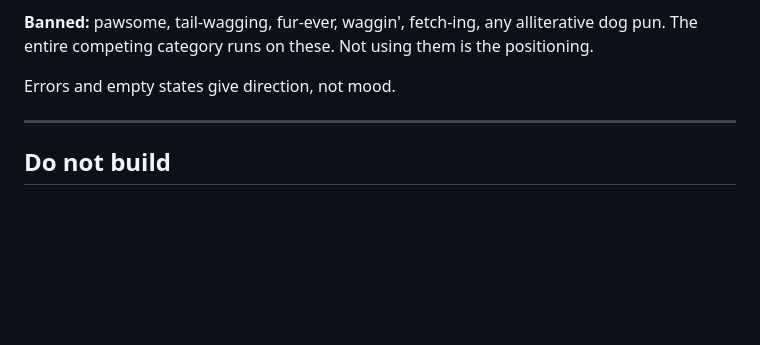
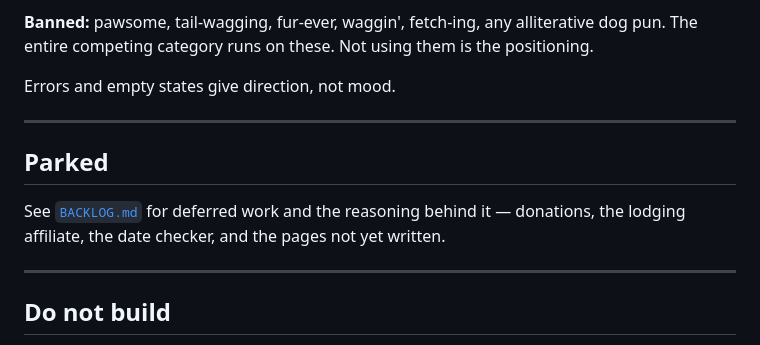
Before and after one commit to werth-code/delaware-field-guide, a Markdown page: README.md, the part around the change. Drawn GitHub-style; blank space fills up the shorter version.

```diff
--- a/README.md
+++ b/README.md
@@ -258,6 +258,14 @@ Errors and empty states give direction, not mood.
 
 ---
 
+## Parked
+
+See [`BACKLOG.md`](BACKLOG.md) for deferred work and the reasoning behind it —
+donations, the lodging affiliate, the date checker, and the pages not yet
+written.
+
+---
+
 ## Do not build
 
 Mobile app · user accounts · user reviews · comments · a map from scratch · a live water-quality
```
Also changed, not shown: BACKLOG.md (added, +86 -0 lines).
